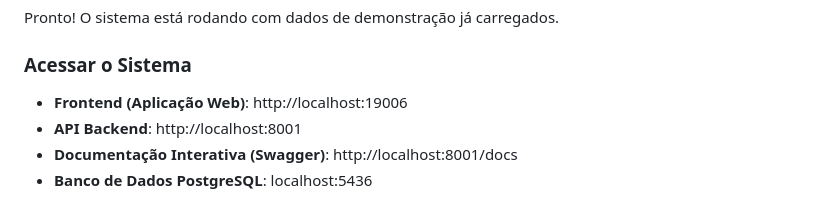
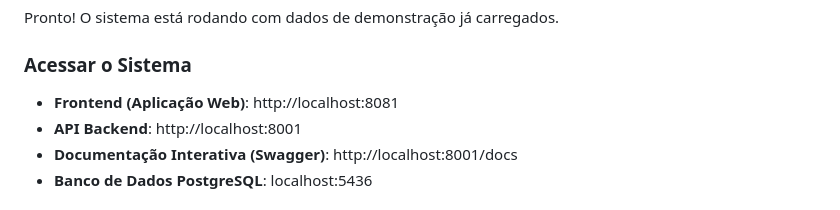
Before and after one commit to MGrossi27/Sudoeste-Fight, a Markdown page: README.md, the part around the change. Rendered like a GitHub page.

```diff
--- a/README.md
+++ b/README.md
@@ -33,7 +33,7 @@ Pronto! O sistema está rodando com dados de demonstração já carregados.
 
 ### Acessar o Sistema
 
-- **Frontend (Aplicação Web)**: http://localhost:19006
+- **Frontend (Aplicação Web)**: http://localhost:8081
 - **API Backend**: http://localhost:8001
 - **Documentação Interativa (Swagger)**: http://localhost:8001/docs
 - **Banco de Dados PostgreSQL**: localhost:5436
```
